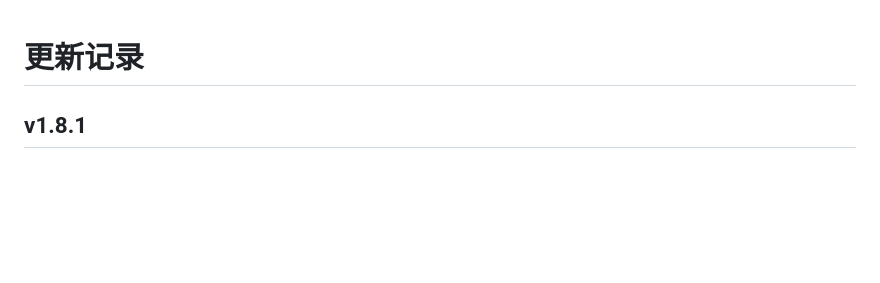
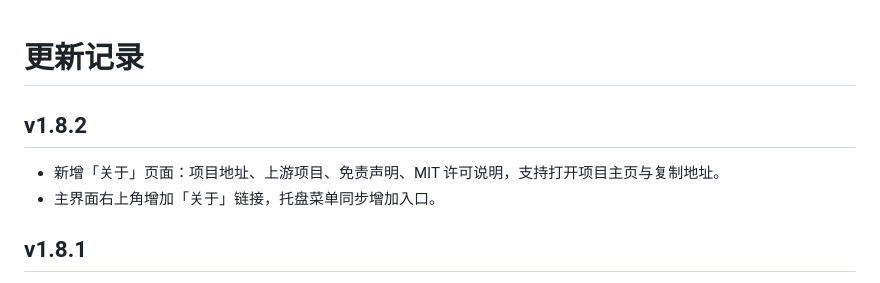
Before and after one commit to analysis1462/TeleAgentHelper, a Markdown page: CHANGELOG.md, the part around the change. Rendered like a GitHub page; blank space fills up the shorter version.

```diff
--- a/CHANGELOG.md
+++ b/CHANGELOG.md
@@ -1,4 +1,9 @@
 # 更新记录
+
+## v1.8.2
+
+- 新增「关于」页面：项目地址、上游项目、免责声明、MIT 许可说明，支持打开项目主页与复制地址。
+- 主界面右上角增加「关于」链接，托盘菜单同步增加入口。
 
 ## v1.8.1
 
```
Also changed, not shown: README.md (+1 -0 lines), docs/teleagent-gui.md (+6 -2 lines), docs/screenshot-about.png (added), 2 other files.
